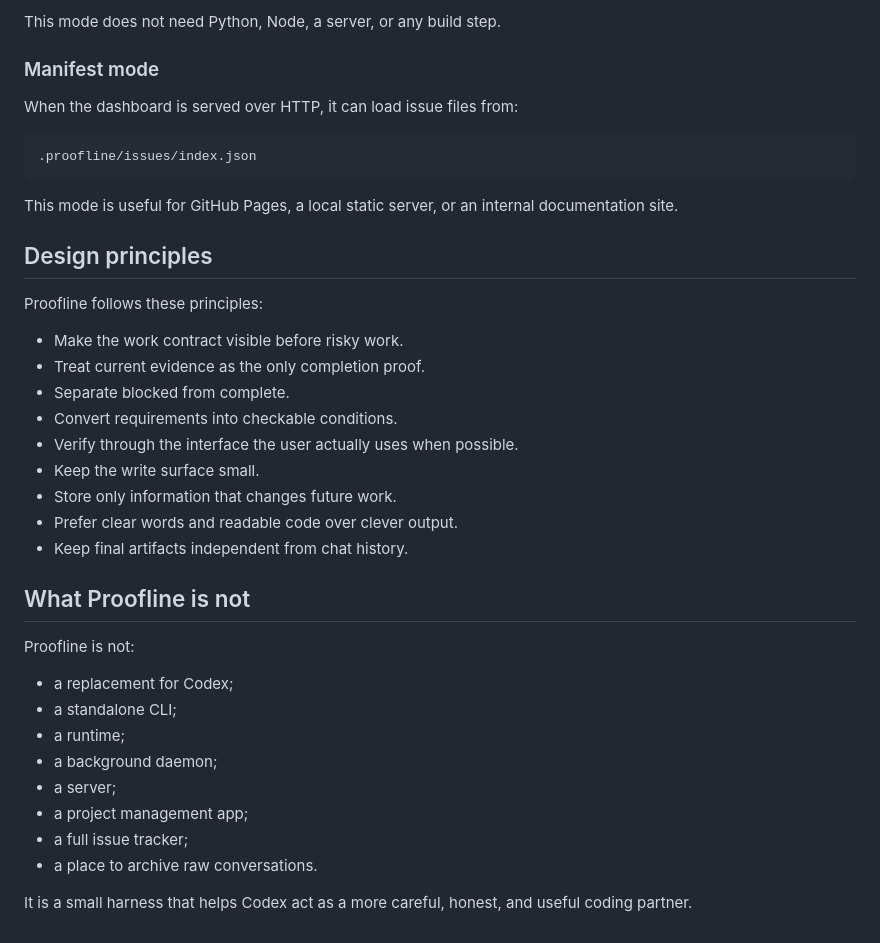
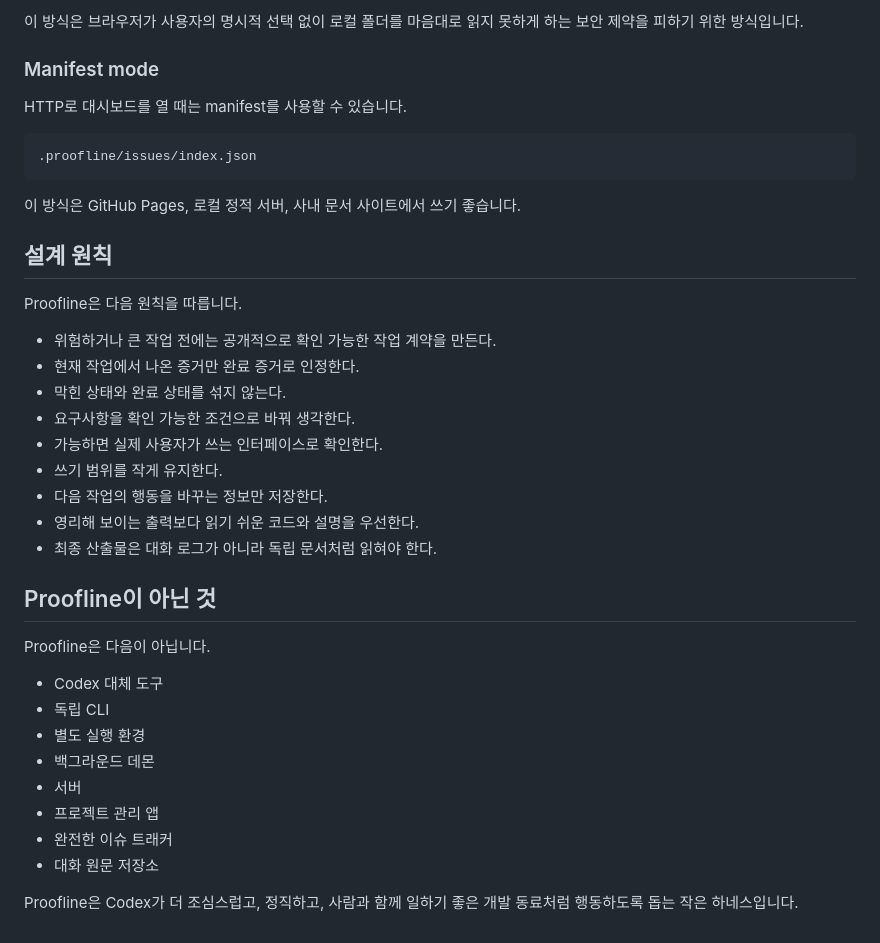
Before and after one commit to semisemil/codex-proofline, a Markdown page: README.md, the part around one of its changes. Drawn GitHub-style.

Commit message:
Translate README to Korean and improve quick start

````diff
--- a/README.md
+++ b/README.md
@@ -227,41 +284,41 @@ Then choose the `.proofline/issues` folder in the dashboard.
 
-This mode does not need Python, Node, a server, or any build step.
+이 방식은 브라우저가 사용자의 명시적 선택 없이 로컬 폴더를 마음대로 읽지 못하게 하는 보안 제약을 피하기 위한 방식입니다.
 
 ### Manifest mode
 
-When the dashboard is served over HTTP, it can load issue files from:
+HTTP로 대시보드를 열 때는 manifest를 사용할 수 있습니다.
 
 ```text
 .proofline/issues/index.json
 ```
 
-This mode is useful for GitHub Pages, a local static server, or an internal documentation site.
+이 방식은 GitHub Pages, 로컬 정적 서버, 사내 문서 사이트에서 쓰기 좋습니다.
 
-## Design principles
+## 설계 원칙
 
-Proofline follows these principles:
+Proofline은 다음 원칙을 따릅니다.
 
-- Make the work contract visible before risky work.
-- Treat current evidence as the only completion proof.
-- Separate blocked from complete.
-- Convert requirements into checkable conditions.
-- Verify through the interface the user actually uses when possible.
-- Keep the write surface small.
-- Store only information that changes future work.
-- Prefer clear words and readable code over clever output.
-- Keep final artifacts independent from chat history.
+- 위험하거나 큰 작업 전에는 공개적으로 확인 가능한 작업 계약을 만든다.
+- 현재 작업에서 나온 증거만 완료 증거로 인정한다.
+- 막힌 상태와 완료 상태를 섞지 않는다.
+- 요구사항을 확인 가능한 조건으로 바꿔 생각한다.
+- 가능하면 실제 사용자가 쓰는 인터페이스로 확인한다.
+- 쓰기 범위를 작게 유지한다.
+- 다음 작업의 행동을 바꾸는 정보만 저장한다.
+- 영리해 보이는 출력보다 읽기 쉬운 코드와 설명을 우선한다.
+- 최종 산출물은 대화 로그가 아니라 독립 문서처럼 읽혀야 한다.
 
-## What Proofline is not
+## Proofline이 아닌 것
 
-Proofline is not:
+Proofline은 다음이 아닙니다.
 
-- a replacement for Codex;
-- a standalone CLI;
-- a runtime;
-- a background daemon;
-- a server;
-- a project management app;
-- a full issue tracker;
-- a place to archive raw conversations.
+- Codex 대체 도구
+- 독립 CLI
+- 별도 실행 환경
+- 백그라운드 데몬
+- 서버
+- 프로젝트 관리 앱
+- 완전한 이슈 트래커
+- 대화 원문 저장소
 
-It is a small harness that helps Codex act as a more careful, honest, and useful coding partner.
+Proofline은 Codex가 더 조심스럽고, 정직하고, 사람과 함께 일하기 좋은 개발 동료처럼 행동하도록 돕는 작은 하네스입니다.
````
Also changed, not shown: other parts of README.md (+127 -70 lines).
